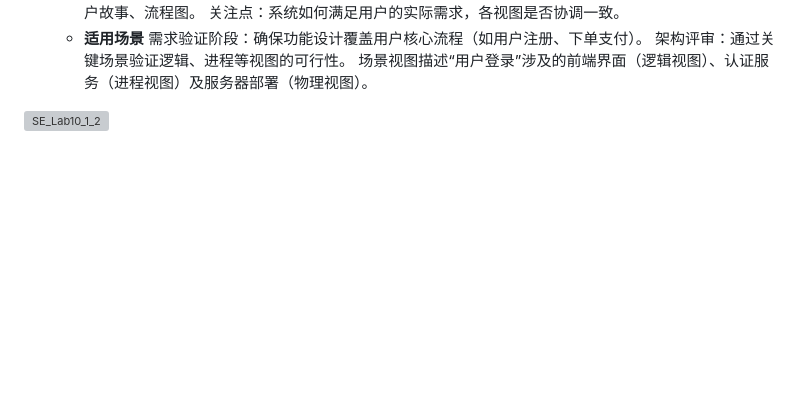
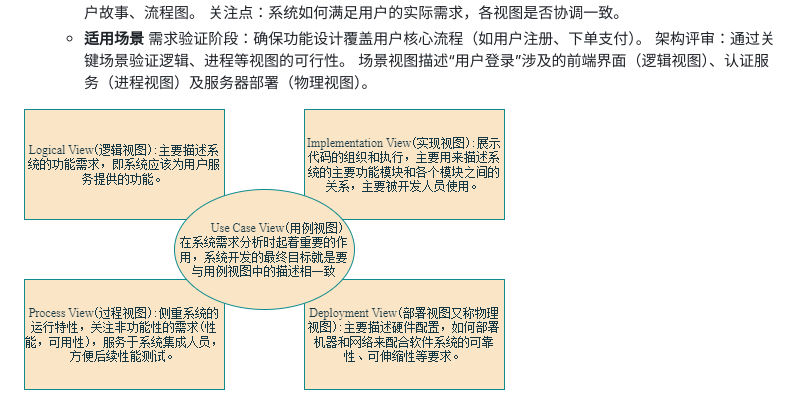
Before and after one commit to Lingjie-wang/sdu_cs_se_project, a Markdown page: doc/lab10/实验十_实验内容1.md, the part around one of its changes. GitHub-like rendering; blank space fills up the shorter version; grey boxes are pictures that could not be loaded.

```diff
--- a/doc/lab10/实验十_实验内容1.md
+++ b/doc/lab10/实验十_实验内容1.md
@@ -109,4 +109,4 @@
 		架构评审：通过关键场景验证逻辑、进程等视图的可行性。
 		场景视图描述“用户登录”涉及的前端界面（逻辑视图）、认证服务（进程视图）及服务器部署（物理视图）。
 
-![SE_Lab10_1_2](../../img/SE_Lab10_1_2)
+![SE_Lab10_1_2](../../img/SE_Lab10_1_2.png)
```
Also changed, not shown: other parts of doc/lab10/实验十_实验内容1.md (+1 -1 lines).
